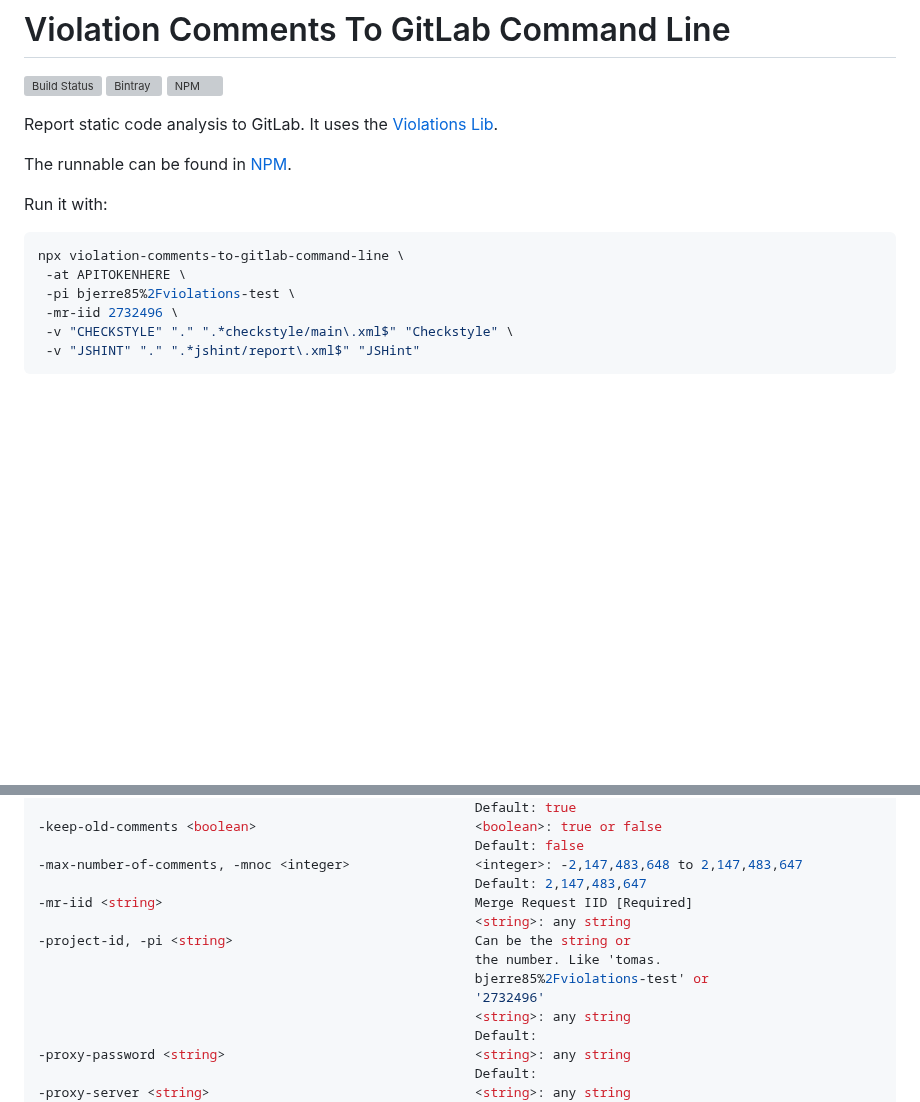
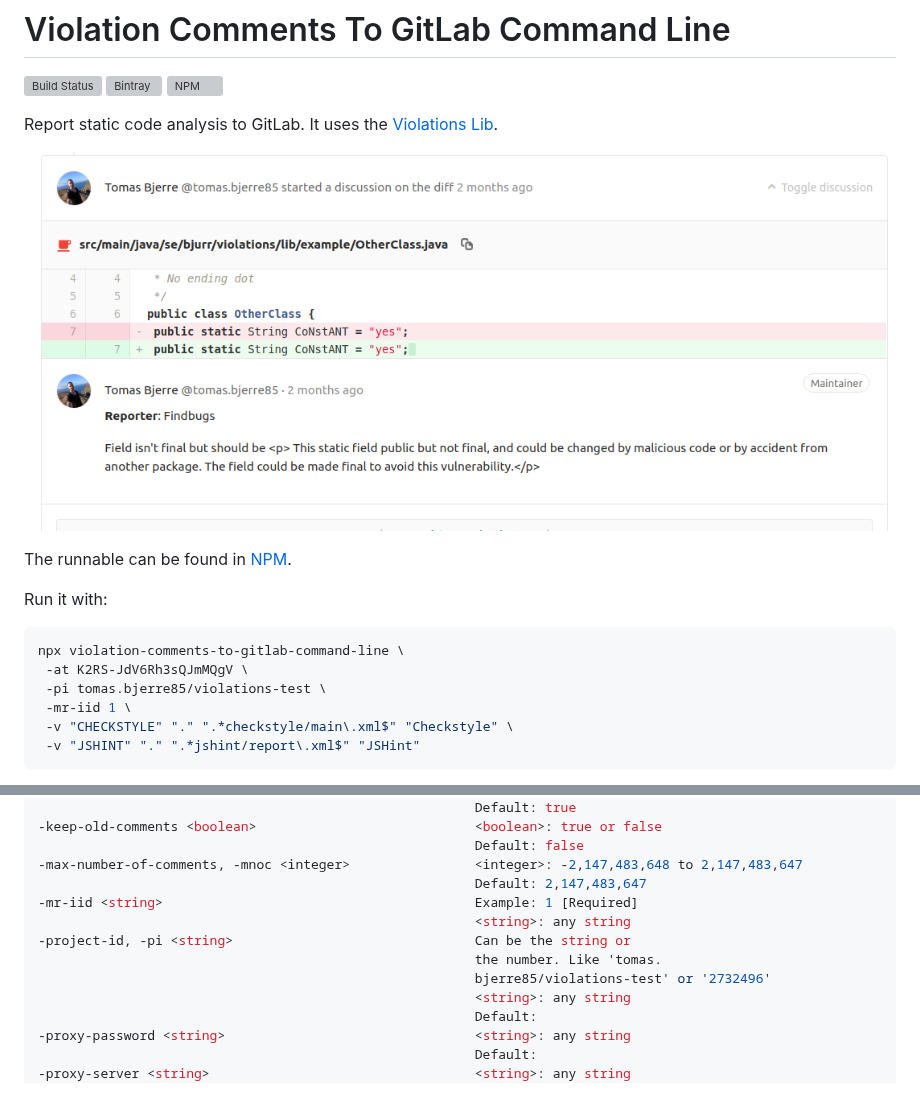
Before and after one commit to tomasbjerre/violation-comments-to-gitlab-command-line, a Markdown page: README.md, 2 parts joined by grey strips. Drawn GitHub-style; pictures changed too: gitlab-comment.png (added); blank space fills up the shorter version; grey boxes are pictures that could not be loaded.

````diff
--- a/README.md
+++ b/README.md
@@ -6,15 +6,17 @@
 
 Report static code analysis to GitLab. It uses the [Violations Lib](https://github.com/tomasbjerre/violations-lib).
 
+![GitLab Comment](/gitlab-comment.png)
+
 The runnable can be found in [NPM](https://www.npmjs.com/package/violation-comments-to-gitlab-command-line).
 
 Run it with:
 
 ```shell
 npx violation-comments-to-gitlab-command-line \
- -at APITOKENHERE \
- -pi bjerre85%2Fviolations-test \
- -mr-iid 2732496 \
+ -at K2RS-JdV6Rh3sQJmMQgV \
+ -pi tomas.bjerre85/violations-test \
+ -mr-iid 1 \
  -v "CHECKSTYLE" "." ".*checkstyle/main\.xml$" "Checkstyle" \
  -v "JSHINT" "." ".*jshint/report\.xml$" "JSHint"
 ```
@@ -133,12 +135,11 @@ ccwasfc <boolean>                                       Default: false
                                                         Default: false
 -max-number-of-comments, -mnoc <integer>                <integer>: -2,147,483,648 to 2,147,483,647
                                                         Default: 2,147,483,647
--mr-iid <string>                                        Merge Request IID [Required]
+-mr-iid <string>                                        Example: 1 [Required]
                                                         <string>: any string
 -project-id, -pi <string>                               Can be the string or
                                                         the number. Like 'tomas.
-                                                        bjerre85%2Fviolations-test' or
-                                                        '2732496'
+                                                        bjerre85/violations-test' or '2732496'
                                                         <string>: any string
                                                         Default:
 -proxy-password <string>                                <string>: any string
````
Also changed, not shown: 1 other file.
